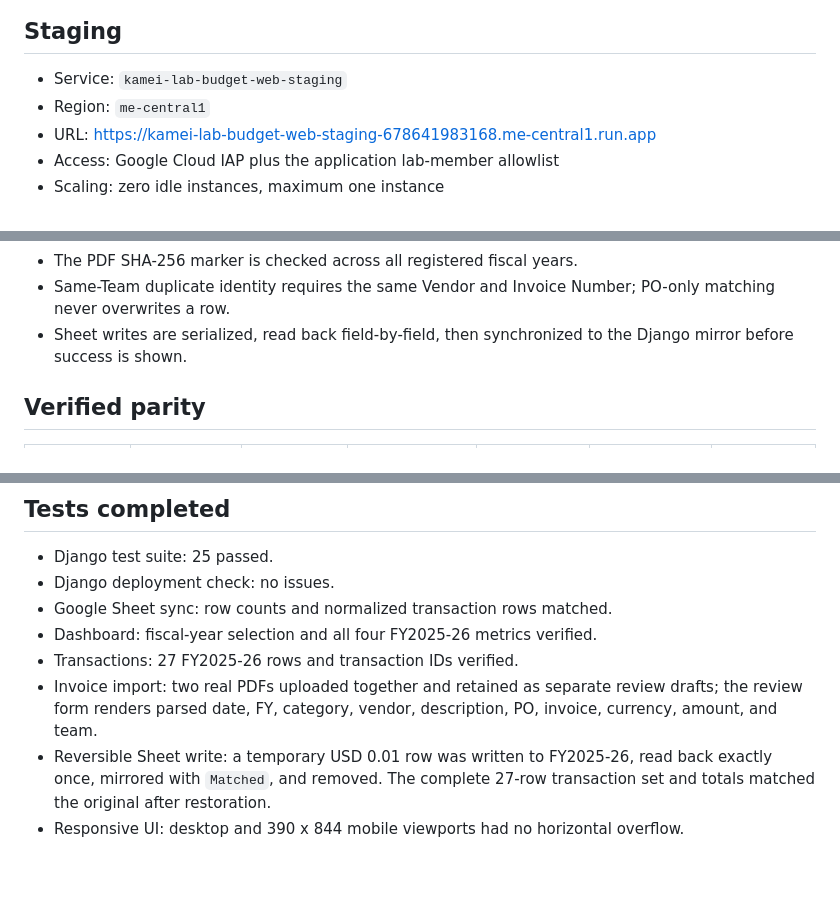
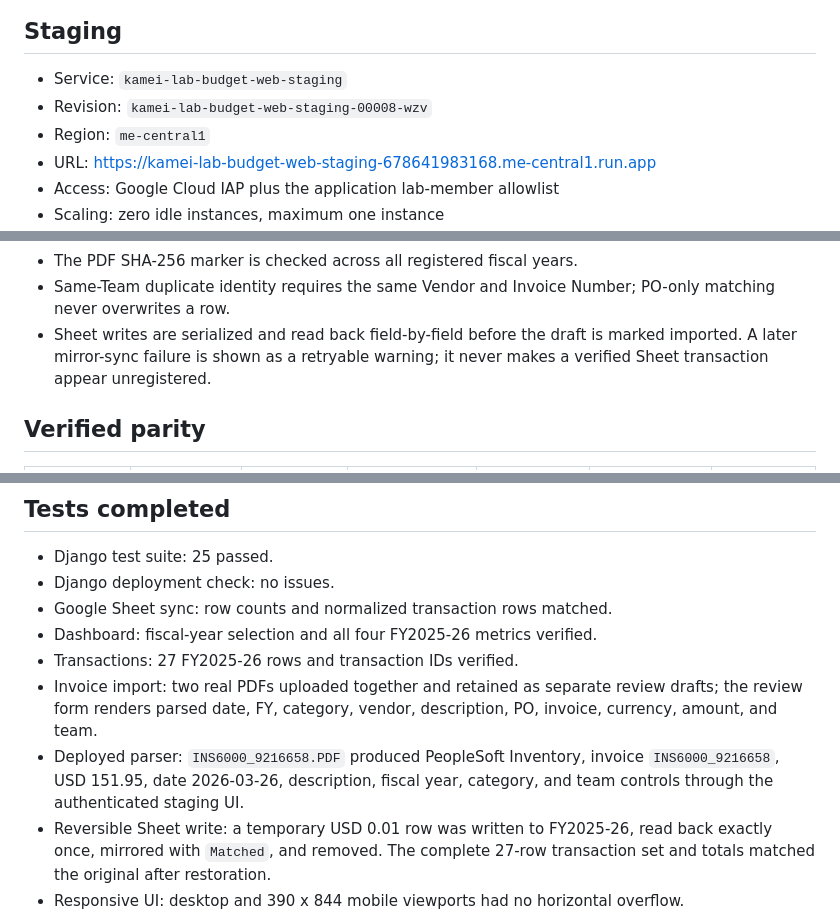
Before and after one commit to Ken1kamei/kamei-lab-budget, a Markdown page: docs/web-parallel-validation.md, 3 parts joined by grey strips. GitHub-like rendering; blank space fills up the shorter version.

Commit message:
docs: record invoice pilot deployment verification

```diff
--- a/docs/web-parallel-validation.md
+++ b/docs/web-parallel-validation.md
@@ -14,6 +14,7 @@ Last verified: 2026-07-22 (Asia/Dubai)
 ## Staging
 
 - Service: `kamei-lab-budget-web-staging`
+- Revision: `kamei-lab-budget-web-staging-00008-wzv`
 - Region: `me-central1`
 - URL: <https://kamei-lab-budget-web-staging-678641983168.me-central1.run.app>
 - Access: Google Cloud IAP plus the application lab-member allowlist
@@ -37,8 +38,9 @@ lock are required before production cutover or scale-out.
 - The PDF SHA-256 marker is checked across all registered fiscal years.
 - Same-Team duplicate identity requires the same Vendor and Invoice Number;
   PO-only matching never overwrites a row.
-- Sheet writes are serialized, read back field-by-field, then synchronized to
-  the Django mirror before success is shown.
+- Sheet writes are serialized and read back field-by-field before the draft is
+  marked imported. A later mirror-sync failure is shown as a retryable warning;
+  it never makes a verified Sheet transaction appear unregistered.
 
 ## Verified parity
 
@@ -61,6 +63,9 @@ conversion, team allocations, and `Cancelled` exclusion.
 - Invoice import: two real PDFs uploaded together and retained as separate
   review drafts; the review form renders parsed date, FY, category, vendor,
   description, PO, invoice, currency, amount, and team.
+- Deployed parser: `INS6000_9216658.PDF` produced PeopleSoft Inventory,
+  invoice `INS6000_9216658`, USD 151.95, date 2026-03-26, description, fiscal
+  year, category, and team controls through the authenticated staging UI.
 - Reversible Sheet write: a temporary USD 0.01 row was written to FY2025-26,
   read back exactly once, mirrored with `Matched`, and removed. The complete
   27-row transaction set and totals matched the original after restoration.
```
